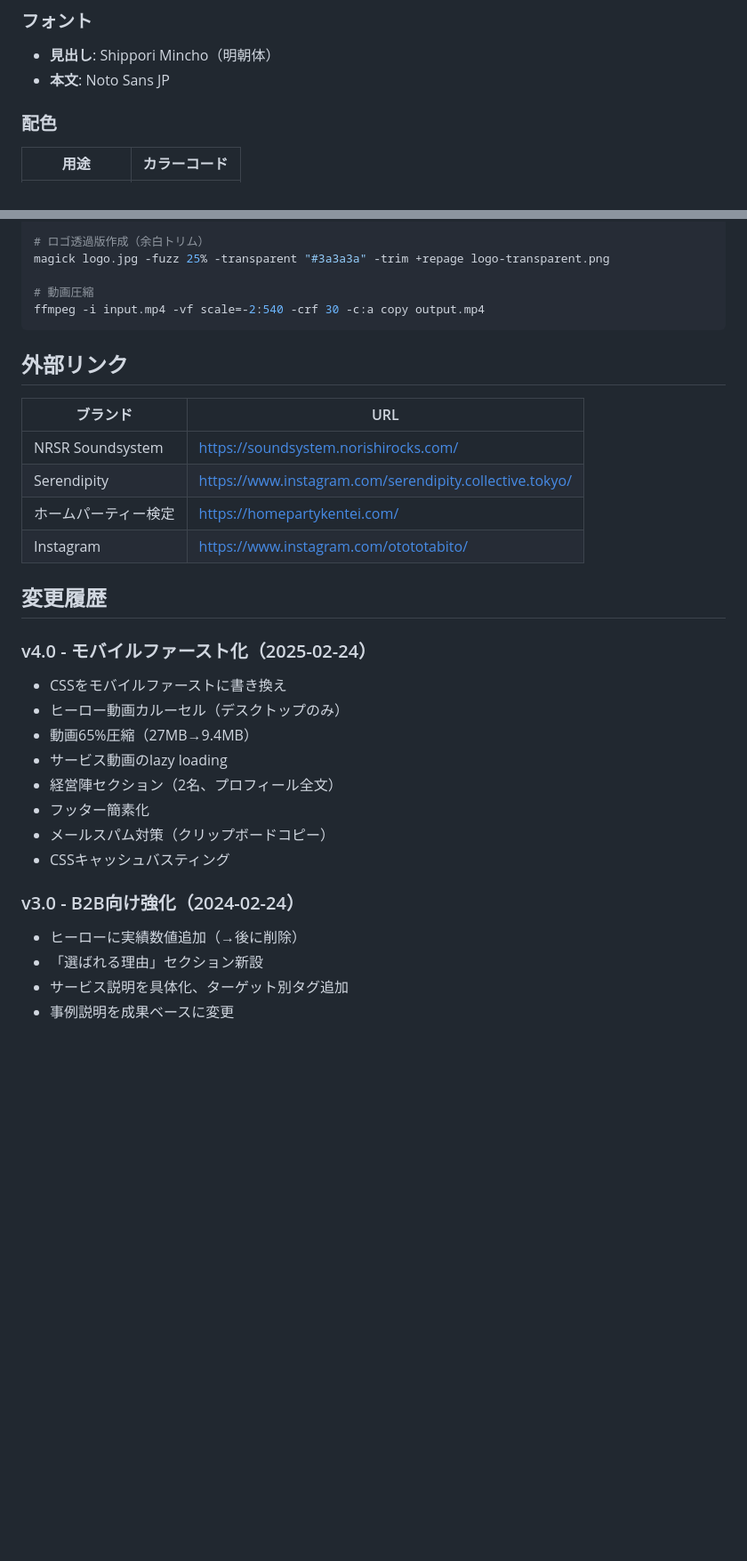
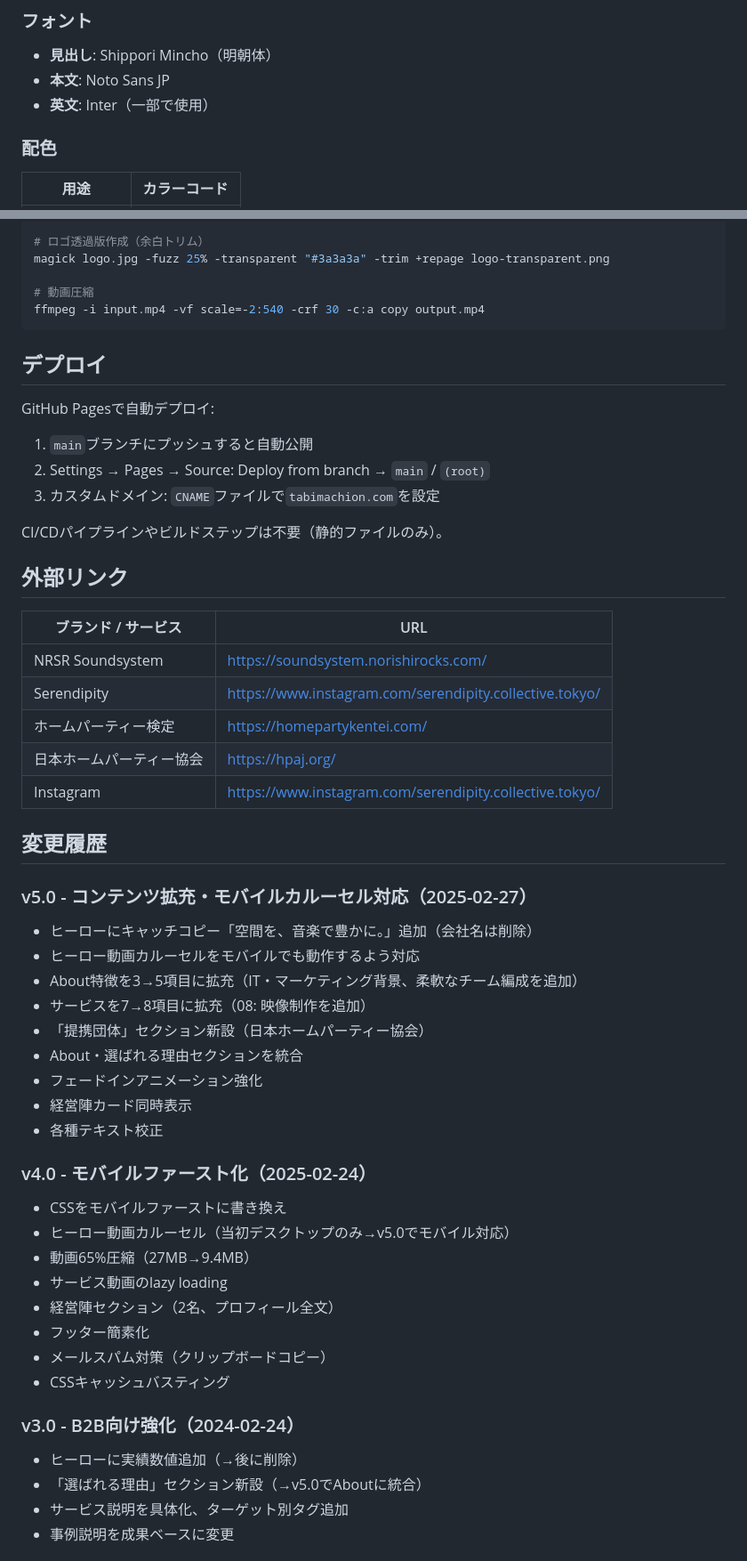
Before and after one commit to tabimachion/tabimachion_website, a Markdown page: CLAUDE.md, 2 parts joined by grey strips. Shown at 89% size. Drawn GitHub-style; blank space fills up the shorter version.

````diff
--- a/CLAUDE.md
+++ b/CLAUDE.md
@@ -44,6 +73,7 @@ Notionベースのサイトから、静的HTML/CSS/JSで再構築。
 ### フォント
 - **見出し**: Shippori Mincho（明朝体）
 - **本文**: Noto Sans JP
+- **英文**: Inter（一部で使用）
 
 ### 配色
 | 用途 | カラーコード |
@@ -116,20 +168,41 @@ magick logo.jpg -fuzz 25% -transparent "#3a3a3a" -trim +repage logo-transparent.
 ffmpeg -i input.mp4 -vf scale=-2:540 -crf 30 -c:a copy output.mp4
 ```
 
+## デプロイ
+
+GitHub Pagesで自動デプロイ:
+1. `main`ブランチにプッシュすると自動公開
+2. Settings → Pages → Source: Deploy from branch → `main` / `(root)`
+3. カスタムドメイン: `CNAME`ファイルで`tabimachion.com`を設定
+
+CI/CDパイプラインやビルドステップは不要（静的ファイルのみ）。
+
 ## 外部リンク
 
-| ブランド | URL |
+| ブランド / サービス | URL |
 |---------|-----|
 | NRSR Soundsystem | https://soundsystem.norishirocks.com/ |
 | Serendipity | https://www.instagram.com/serendipity.collective.tokyo/ |
 | ホームパーティー検定 | https://homepartykentei.com/ |
-| Instagram | https://www.instagram.com/otototabito/ |
+| 日本ホームパーティー協会 | https://hpaj.org/ |
+| Instagram | https://www.instagram.com/serendipity.collective.tokyo/ |
 
 ## 変更履歴
 
+### v5.0 - コンテンツ拡充・モバイルカルーセル対応（2025-02-27）
+- ヒーローにキャッチコピー「空間を、音楽で豊かに。」追加（会社名は削除）
+- ヒーロー動画カルーセルをモバイルでも動作するよう対応
+- About特徴を3→5項目に拡充（IT・マーケティング背景、柔軟なチーム編成を追加）
+- サービスを7→8項目に拡充（08: 映像制作を追加）
+- 「提携団体」セクション新設（日本ホームパーティー協会）
+- About・選ばれる理由セクションを統合
+- フェードインアニメーション強化
+- 経営陣カード同時表示
+- 各種テキスト校正
+
 ### v4.0 - モバイルファースト化（2025-02-24）
 - CSSをモバイルファーストに書き換え
-- ヒーロー動画カルーセル（デスクトップのみ）
+- ヒーロー動画カルーセル（当初デスクトップのみ→v5.0でモバイル対応）
 - 動画65%圧縮（27MB→9.4MB）
 - サービス動画のlazy loading
 - 経営陣セクション（2名、プロフィール全文）
@@ -139,7 +212,7 @@ ffmpeg -i input.mp4 -vf scale=-2:540 -crf 30 -c:a copy output.mp4
 
 ### v3.0 - B2B向け強化（2024-02-24）
 - ヒーローに実績数値追加（→後に削除）
-- 「選ばれる理由」セクション新設
+- 「選ばれる理由」セクション新設（→v5.0でAboutに統合）
 - サービス説明を具体化、ターゲット別タグ追加
 - 事例説明を成果ベースに変更
 
````
Also changed, not shown: other parts of CLAUDE.md (+87 -34 lines).
